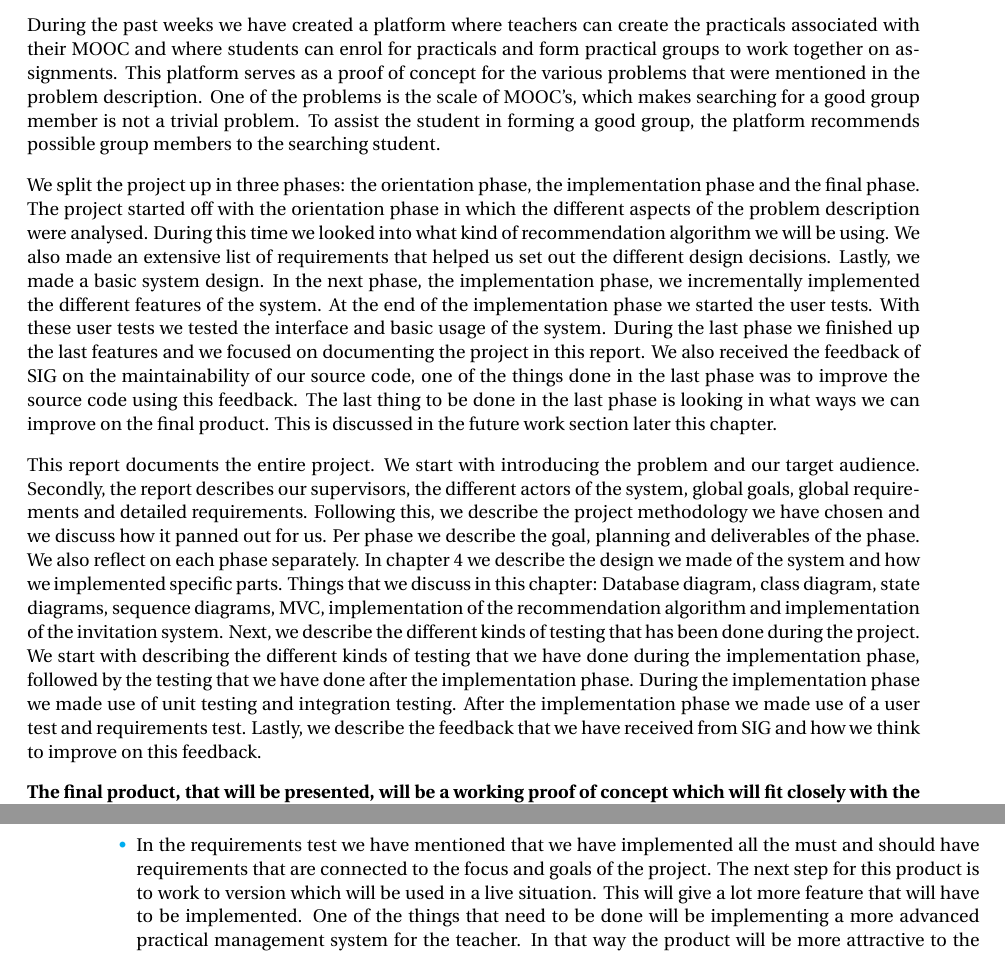
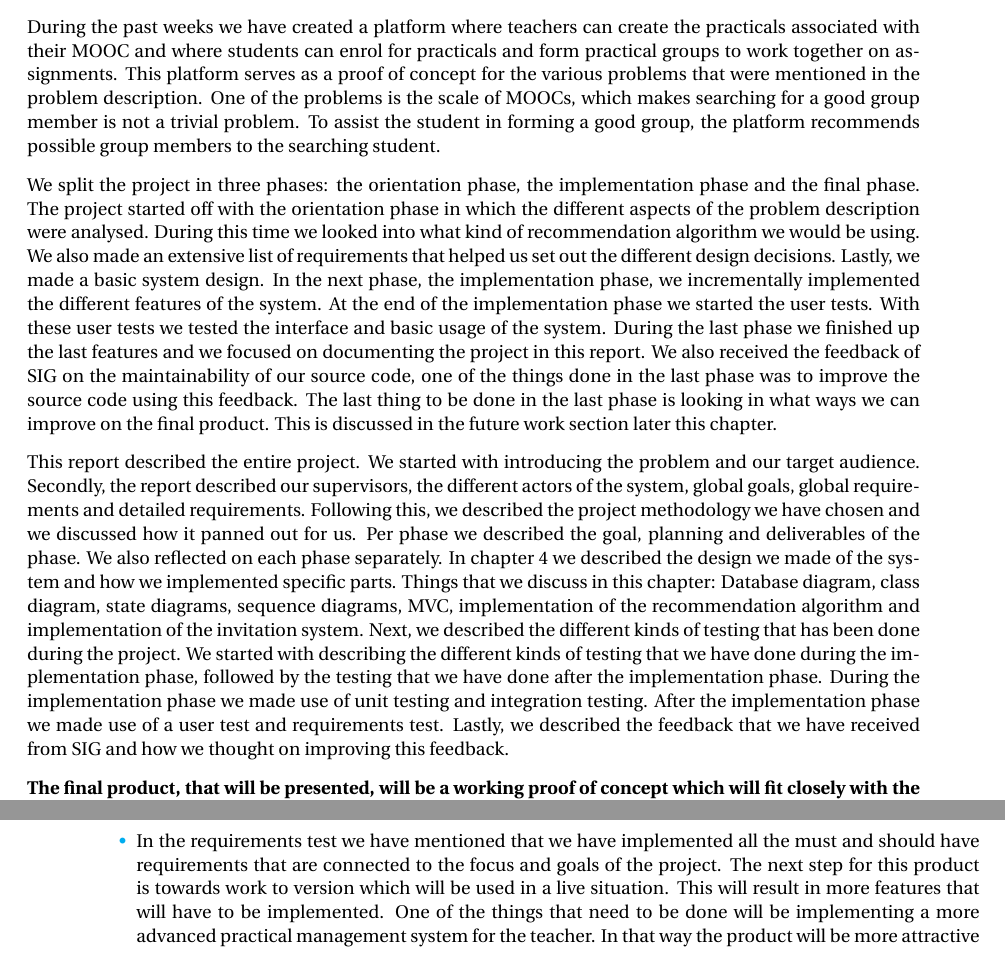
Before and after one commit to florisverburg/pm-doc, a LaTeX thesis (Eindverslag/report.tex, which reads Eindverslag/conclusion.tex): two parts of pages 51 and 54 of 89, joined at a grey line, cut so that both start at the same text. Compiled offline with pdfLaTeX.

Commit message:
fixed errors

```diff
--- a/Eindverslag/conclusion.tex
+++ b/Eindverslag/conclusion.tex
@@ -2,12 +2,12 @@
 \label{sec:conclusion}
 During the past weeks we have created a platform where teachers can create the practicals associated with their MOOC and where students can enrol for practicals and form practical groups to work together on assignments.
 This platform serves as a proof of concept for the various problems that were mentioned in the problem description.
-One of the problems is the scale of MOOC's, which makes searching for a good group member is not a trivial problem.
+One of the problems is the scale of MOOCs, which makes searching for a good group member is not a trivial problem.
 To assist the student in forming a good group, the platform recommends possible group members to the searching student.
 
-We split the project up in three phases: the orientation phase, the implementation phase and the final phase.
+We split the project in three phases: the orientation phase, the implementation phase and the final phase.
 The project started off with the orientation phase in which the different aspects of the problem description were analysed.
-During this time we looked into what kind of recommendation algorithm we will be using.
+During this time we looked into what kind of recommendation algorithm we would be using.
 We also made an extensive list of requirements that helped us set out the different design decisions.
 Lastly, we made a basic system design.
 In the next phase, the implementation phase, we incrementally implemented the different features of the system.
@@ -19,21 +19,22 @@ The last thing to be done in the last phase is looking in what ways we can impro
 This is discussed in the future work section later this chapter.
 
 %Uitleggen wat we in dit document hebben beschreven
-This report documents the entire project.
-We start with introducing the problem and our target audience.
-Secondly, the report describes our supervisors, the different actors of the system, global goals, global requirements and detailed requirements.
-Following this, we describe the project methodology we have chosen and we discuss how it panned out for us.
-Per phase we describe the goal, planning and deliverables of the phase.
-We also reflect on each phase separately.
-In chapter 4 we describe the design we made of the system and how we implemented specific parts.
+This report described the entire project.
+We started with introducing the problem and our target audience.
+Secondly, the report described our supervisors, the different actors of the system, global goals, global requirements and detailed requirements.
+Following this, we described the project methodology we have chosen and we discussed how it panned out for us.
+Per phase we described the goal, planning and deliverables of the phase.
+We also reflected on each phase separately.
+In chapter 4 we described the design we made of the system and how we implemented specific parts.
 Things that we discuss in this chapter: Database diagram, class diagram, state diagrams, sequence diagrams, MVC, implementation of the recommendation algorithm and implementation of the invitation system.
-Next, we describe the different kinds of testing that has been done during the project.
-We start with describing the different kinds of testing that we have done during the implementation phase, followed by the testing that we have done after the implementation phase.
+Next, we described the different kinds of testing that has been done during the project.
+We started with describing the different kinds of testing that we have done during the implementation phase, followed by the testing that we have done after the implementation phase.
 During the implementation phase we made use of unit testing and integration testing.
 After the implementation phase we made use of a user test and requirements test.
-Lastly, we describe the feedback that we have received from SIG and how we think to improve on this feedback.
+Lastly, we described the feedback that we have received from SIG and how we thought on improving this feedback.
 
 \textbf{The final product, that will be presented, will be a working proof of concept which will fit closely with the specified target audience and demands of the assignment.}
+
 To determine whether this goal has been met, we can look at the requirements.
 The requirements have been set up with the target audience and the problem description in mind.
 The problem description states the following important problems that need to be solved by the system:
@@ -148,8 +151,8 @@ An example of this is a rating of the recommendation by the user.
 The algorithm has to be adjusted so it can use these ratings to further improve his recommendation.
 
 \item In the requirements test we have mentioned that we have implemented all the must and should have requirements that are connected to the focus and goals of the project.
-The next step for this product is to work to version which will be used in a live situation.
-This will give a lot more feature that will have to be implemented.
+The next step for this product is towards work to version which will be used in a live situation.
+This will result in more features that will have to be implemented.
 One of the things that need to be done will be implementing a more advanced practical management system for the teacher.
 In that way the product will be more attractive to the people that have the choice to start using it.
 It will not have a big initial priority, but will increase in priority when the product will be focussed more on live usage.
```
Also changed, not shown: Eindverslag/assignment_and_requirements.tex (+4 -3 lines), Eindverslag/conclusion.tex (8 more changed lines).
